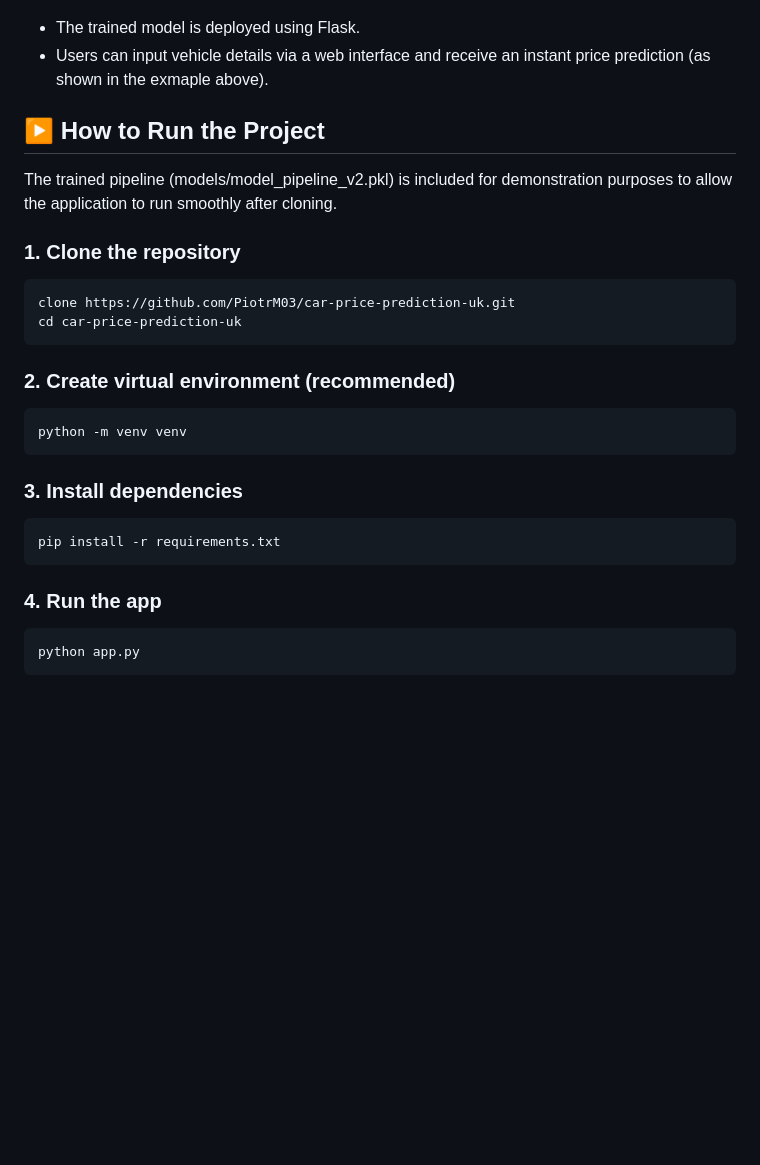
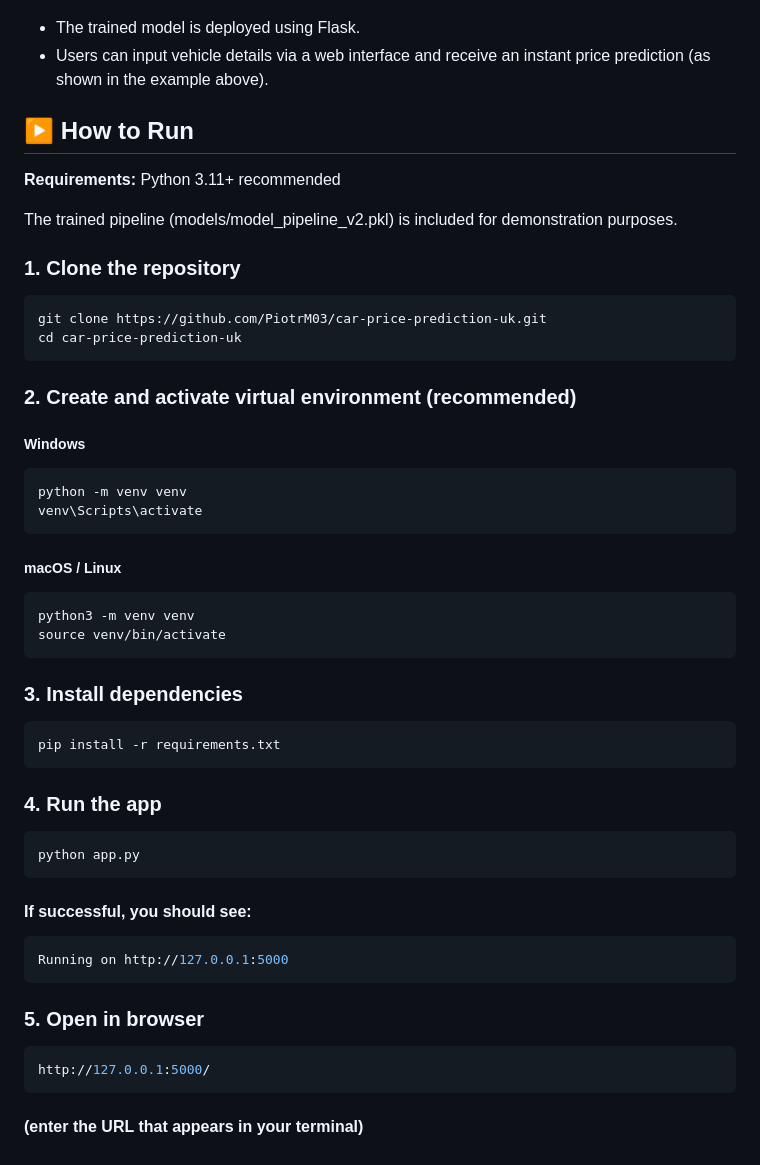
Before and after one commit to PiotrM03/car-price-prediction-uk, a Markdown page: README.md, the part around one of its changes. Drawn GitHub-style; blank space fills up the shorter version.

Commit message:
Updated README + ensured easy reproducibility

````diff
--- a/README.md
+++ b/README.md
@@ -63,22 +84,33 @@ Final predicted price is returned to the user via the HTML template.
 ![App Screenshot](images/app_screenshot.png)
 
 - The trained model is deployed using Flask.
-- Users can input vehicle details via a web interface and receive an instant price prediction (as shown in the exmaple above).
+- Users can input vehicle details via a web interface and receive an instant price prediction (as shown in the example above).
 
-## ▶️ How to Run the Project
+## ▶️ How to Run
 
-The trained pipeline (models/model_pipeline_v2.pkl) is included for demonstration purposes to allow the application to run smoothly after cloning.
+**Requirements:** Python 3.11+ recommended
+
+The trained pipeline (models/model_pipeline_v2.pkl) is included for demonstration purposes.
 
 ### 1. Clone the repository
 
 ```bash
-clone https://github.com/PiotrM03/car-price-prediction-uk.git
+git clone https://github.com/PiotrM03/car-price-prediction-uk.git
 cd car-price-prediction-uk
 ```
-### 2. Create virtual environment (recommended)
 
+### 2. Create and activate virtual environment (recommended)
+
+##### Windows
 ```bash
 python -m venv venv
+venv\Scripts\activate
+```
+
+##### macOS / Linux
+```bash
+python3 -m venv venv
+source venv/bin/activate
 ```
 
 ### 3. Install dependencies
@@ -92,3 +124,17 @@ pip install -r requirements.txt
 ```bash
 python app.py
 ```
+
+#### If successful, you should see:
+
+```bash
+Running on http://127.0.0.1:5000
+```
+
+### 5. Open in browser
+
+```bash
+http://127.0.0.1:5000/
+```
+
+#### (enter the URL that appears in your terminal)
````
Also changed, not shown: other parts of README.md (+32 -11 lines).
